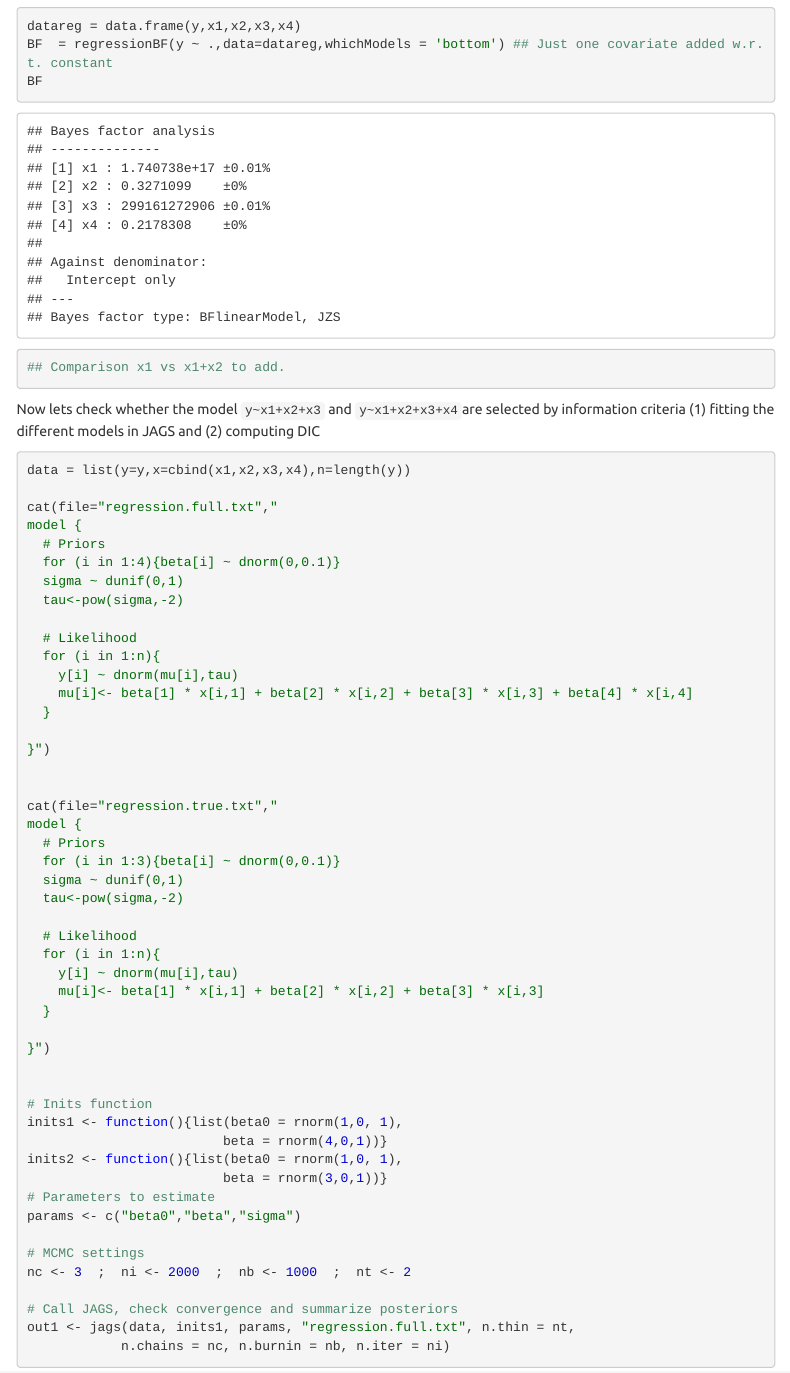
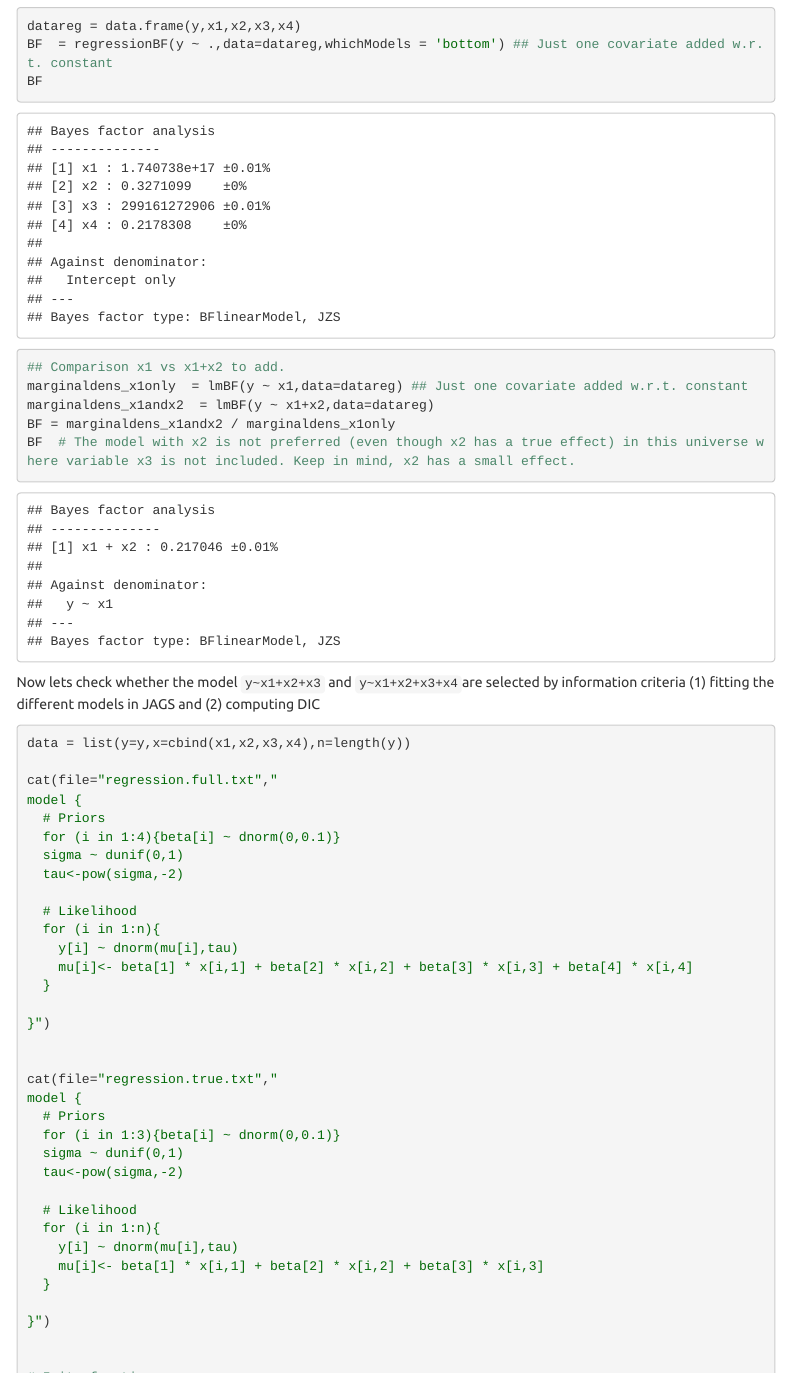
Before and after one commit to Khalil628/Bayesian_statistics_course, an R Markdown document (session_10/BayesStats_TD10_livecorrection.Rmd): the page in a window 1100 px wide, from 1410 px down. Rendered offline with R 4.5, knitr and Pandoc, with nearby package versions; code that draws random numbers runs with fixed seeds of ours; some code elsewhere in the file could not run offline; menus at the side of the page are left out.

Commit message:
Added computation of BF for x1+x2 vs x1

````diff
--- a/session_10/BayesStats_TD10_livecorrection.Rmd
+++ b/session_10/BayesStats_TD10_livecorrection.Rmd
@@ -62,7 +62,10 @@ datareg = data.frame(y,x1,x2,x3,x4)
 BF  = regressionBF(y ~ .,data=datareg,whichModels = 'bottom') ## Just one covariate added w.r.t. constant
 BF
 ## Comparison x1 vs x1+x2 to add.
-
+marginaldens_x1only  = lmBF(y ~ x1,data=datareg) ## Just one covariate added w.r.t. constant
+marginaldens_x1andx2  = lmBF(y ~ x1+x2,data=datareg)
+BF = marginaldens_x1andx2 / marginaldens_x1only
+BF  # The model with x2 is not preferred (even though x2 has a true effect) in this universe where variable x3 is not included. Keep in mind, x2 has a small effect.
 ```
 
 
````
